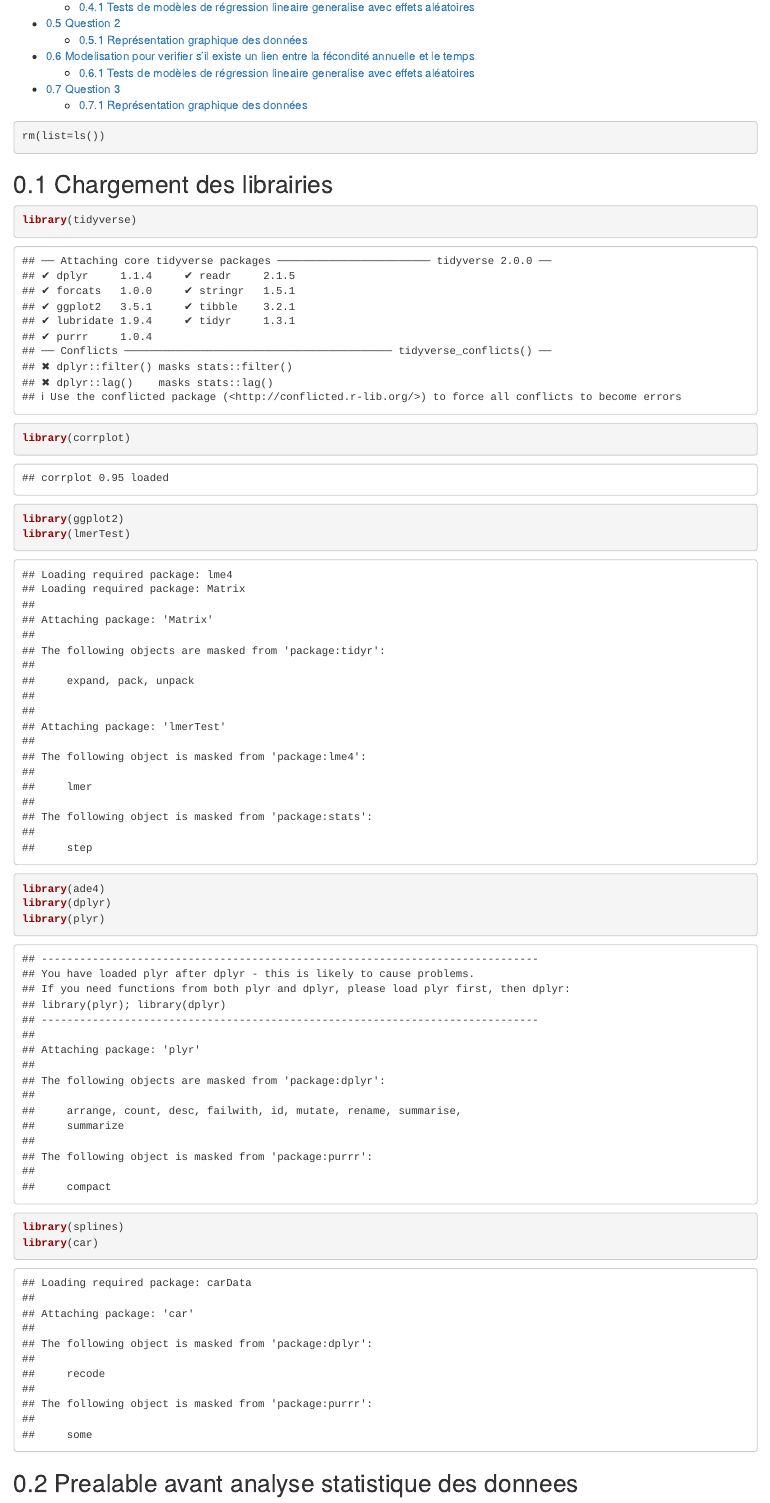
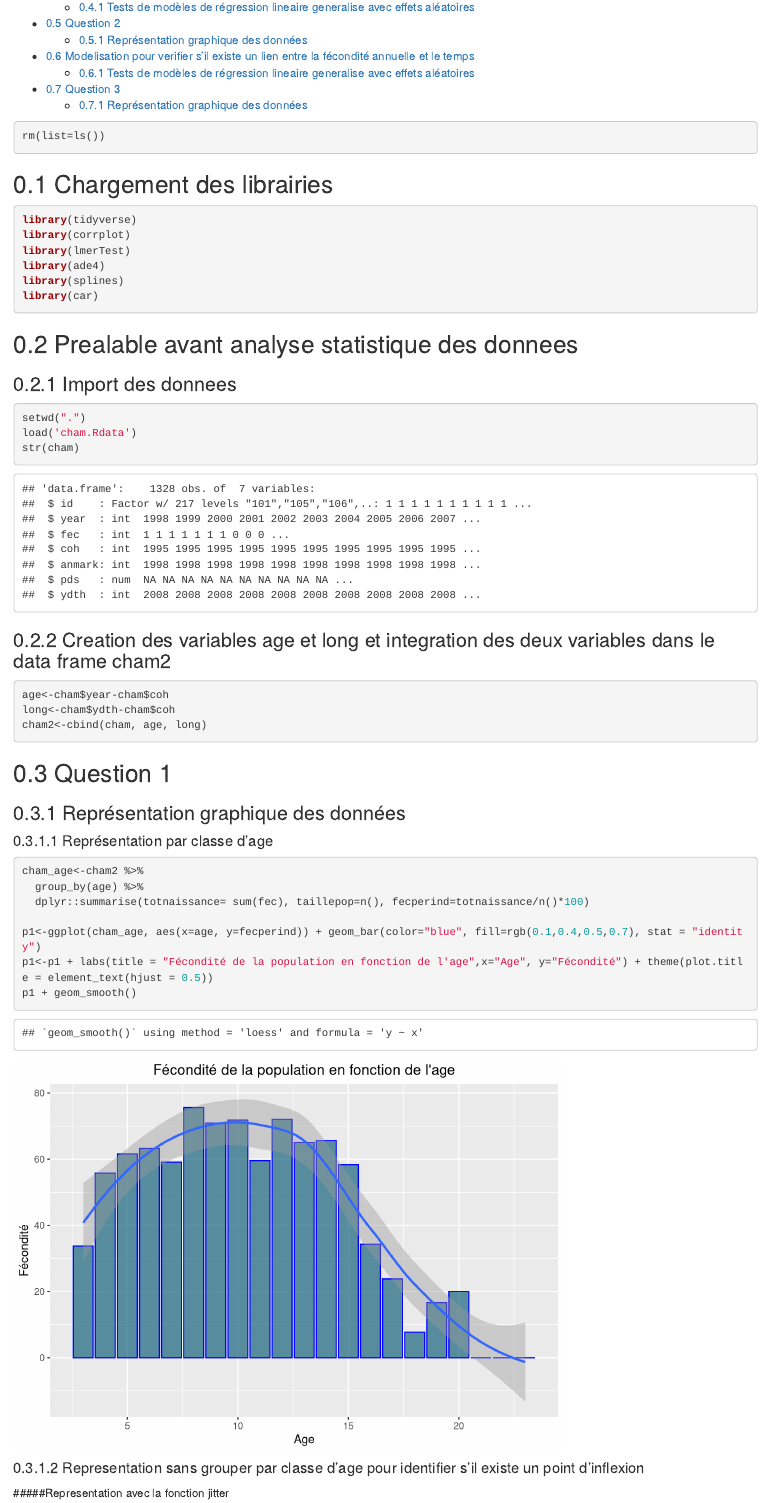
Before and after one commit to MarineSouchier/Ecomont_Chamois_2022, an R Markdown document (index.Rmd): the page in a window 1100 px wide, from 270 px down. Rendered offline with R 4.5, knitr and Pandoc, with nearby package versions; code that draws random numbers runs with fixed seeds of ours; some code elsewhere in the file could not run offline.

Commit message:
Ajouter fichier donnees

````diff
--- a/index.Rmd
+++ b/index.Rmd
@@ -14,14 +14,11 @@ rm(list=ls())
 
 ## Chargement des librairies
 
-```{r}
+```{r message=FALSE, warning=FALSE}
 library(tidyverse)
 library(corrplot)
-library(ggplot2)
 library(lmerTest)
 library(ade4)
-library(dplyr)
-library(plyr)
 library(splines)
 library(car)
 ```
@@ -30,7 +27,7 @@ library(car)
 ### Import des donnees
 
 ```{r}
-setwd("C:/Users/msouchier/Downloads")
+setwd(".")
 load('cham.Rdata')
 str(cham)
 ```
````
Also changed, not shown: cham.Rdata (added), index.html.
